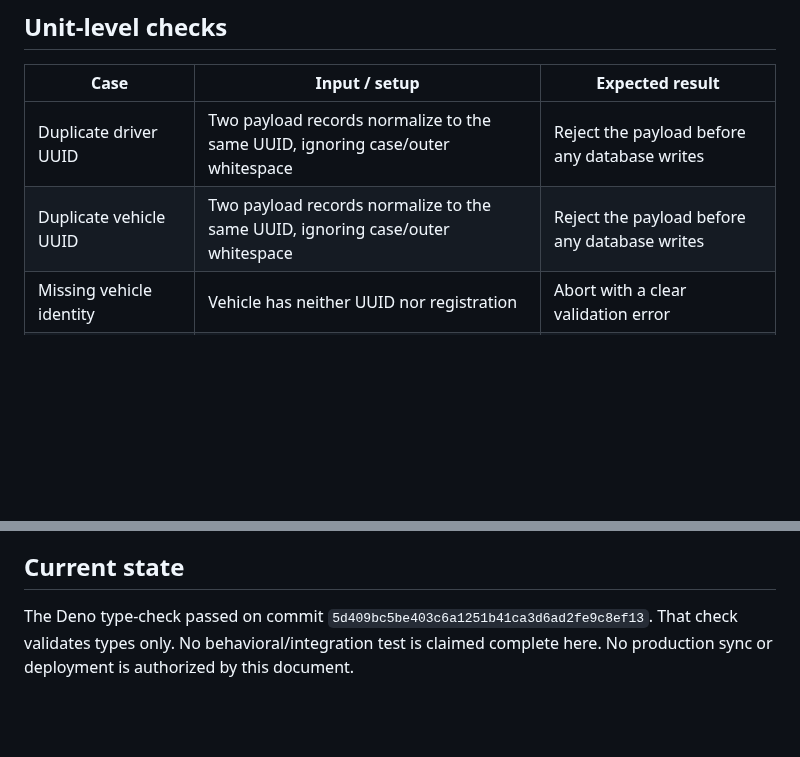
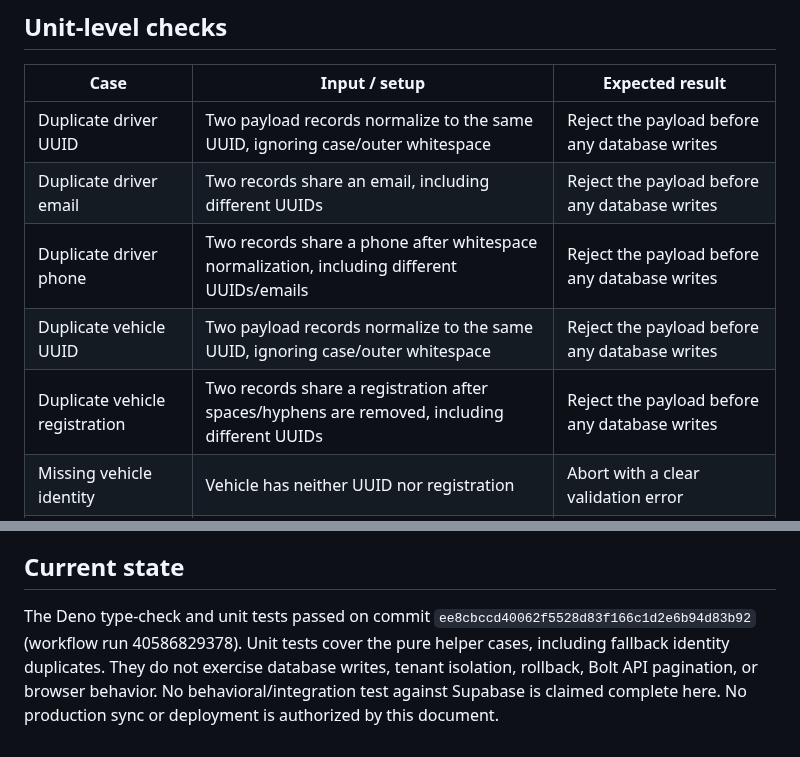
Before and after one commit to simplicity2take-ui/simplicity2take-fleet, a Markdown page: docs/bolt-sync-test-matrix.md, 2 parts joined by grey strips. GitHub-like rendering; blank space fills up the shorter version.

Commit message:
Document fallback identity tests and current CI coverage

```diff
--- a/docs/bolt-sync-test-matrix.md
+++ b/docs/bolt-sync-test-matrix.md
@@ -7,7 +7,10 @@ This is a test plan only. It does not call Bolt, write to Supabase, deploy an Ed
 | Case | Input / setup | Expected result |
 |---|---|---|
 | Duplicate driver UUID | Two payload records normalize to the same UUID, ignoring case/outer whitespace | Reject the payload before any database writes |
+| Duplicate driver email | Two records share an email, including different UUIDs | Reject the payload before any database writes |
+| Duplicate driver phone | Two records share a phone after whitespace normalization, including different UUIDs/emails | Reject the payload before any database writes |
 | Duplicate vehicle UUID | Two payload records normalize to the same UUID, ignoring case/outer whitespace | Reject the payload before any database writes |
+| Duplicate vehicle registration | Two records share a registration after spaces/hyphens are removed, including different UUIDs | Reject the payload before any database writes |
 | Missing vehicle identity | Vehicle has neither UUID nor registration | Abort with a clear validation error |
 | Missing driver identity | Driver has no UUID, email or phone | Abort with a clear validation error |
 | Inactive status | `inactive`, `deactivated`, `blocked`, `rejected` | Map to Inativo |
@@ -49,4 +52,4 @@ This is a test plan only. It does not call Bolt, write to Supabase, deploy an Ed
 
 ## Current state
 
-The Deno type-check passed on commit `5d409bc5be403c6a1251b41ca3d6ad2fe9c8ef13`. That check validates types only. No behavioral/integration test is claimed complete here. No production sync or deployment is authorized by this document.
+The Deno type-check and unit tests passed on commit `ee8cbccd40062f5528d83f166c1d2e6b94d83b92` (workflow run 40586829378). Unit tests cover the pure helper cases, including fallback identity duplicates. They do not exercise database writes, tenant isolation, rollback, Bolt API pagination, or browser behavior. No behavioral/integration test against Supabase is claimed complete here. No production sync or deployment is authorized by this document.
```
